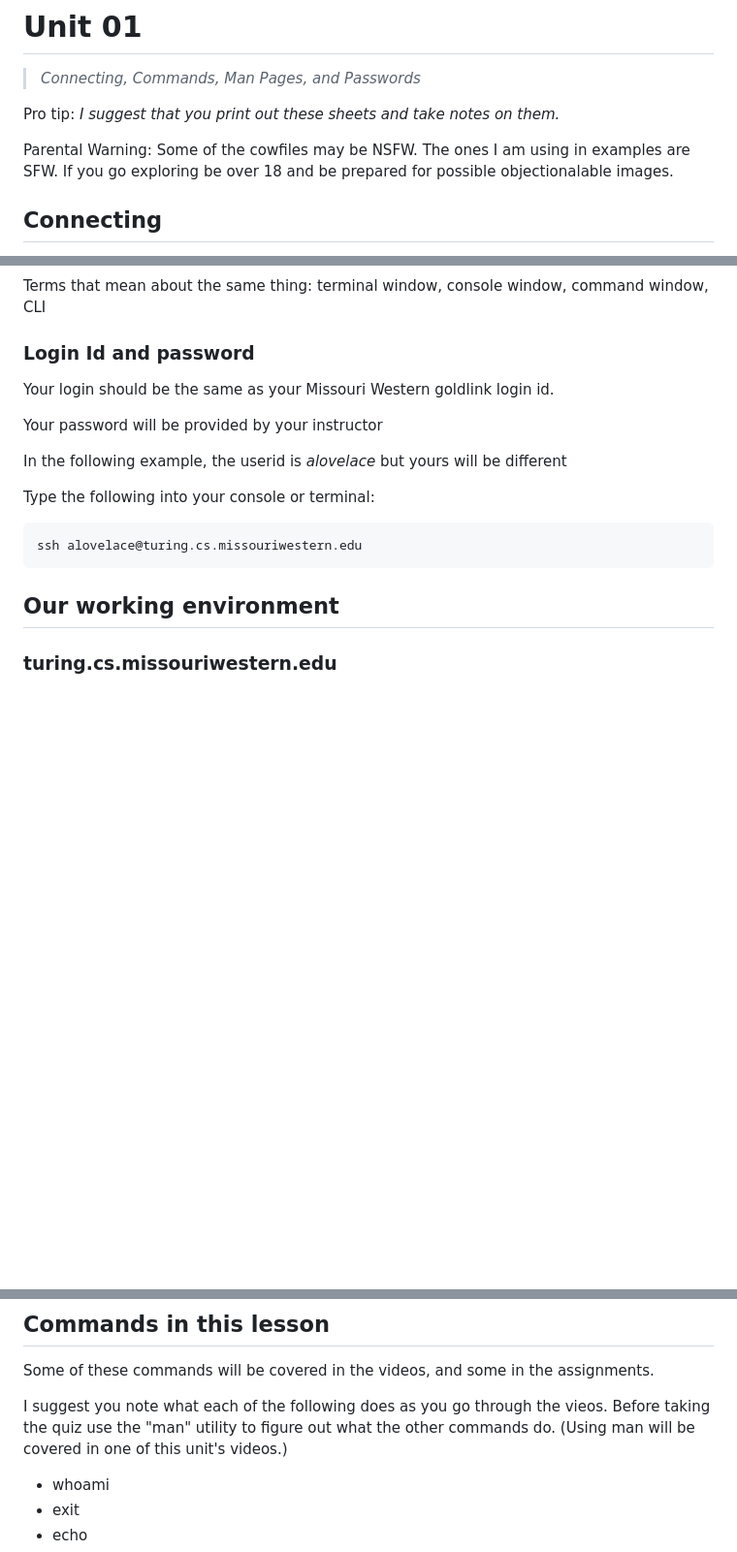
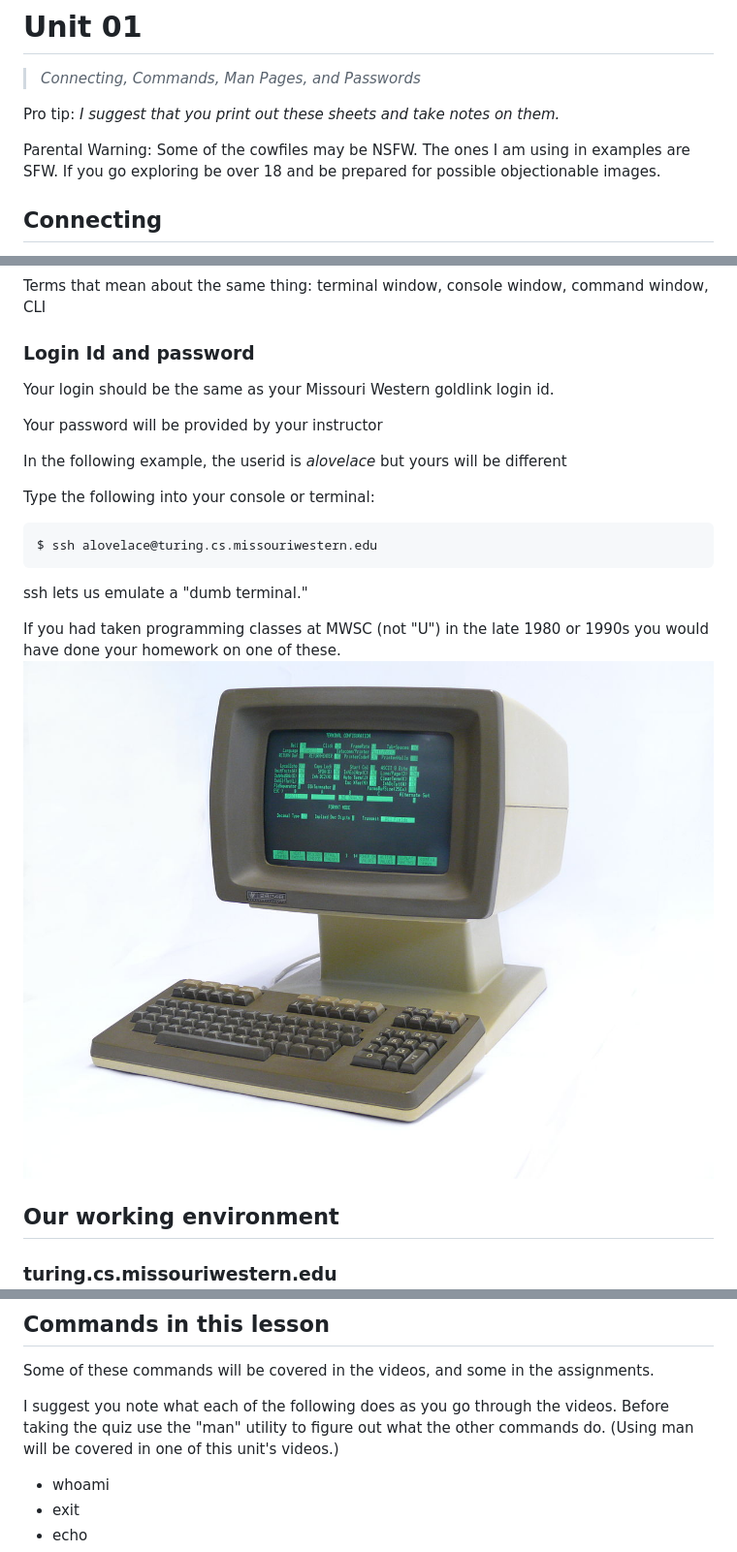
Before and after one commit to noynaert/csc274handouts, a Markdown page: Unit_01/Unit_01_010.md, 3 parts joined by grey strips. Shown: that part at 97% size. Rendered like a GitHub page; pictures changed too: Unit_01/images/hpTerminal.jpg (added); blank space fills up the shorter version.

Commit message:
add dumb terminal to Unit 01

````diff
--- a/Unit_01/Unit_01_010.md
+++ b/Unit_01/Unit_01_010.md
@@ -4,7 +4,7 @@
 
 Pro tip: *I suggest that you print out these sheets and take notes on them.*
 
-Parental Warning:  Some of the cowfiles may be NSFW.  The ones I am using in examples are SFW.  If you go exploring be over 18 and be prepared for possible objectionalable images.
+Parental Warning:  Some of the cowfiles may be NSFW.  The ones I am using in examples are SFW.  If you go exploring be over 18 and be prepared for possible objectionable images.
 
 ## Connecting
 
@@ -28,7 +28,13 @@ In the following example, the userid is *alovelace* but yours will be different
 
 Type the following into your console or terminal:
 
-    ssh alovelace@turing.cs.missouriwestern.edu
+```bash
+$ ssh alovelace@turing.cs.missouriwestern.edu
+```
+
+ssh lets us emulate a "dumb terminal."
+
+If you had taken programming classes at MWSC (not "U") in the late 1980 or 1990s you would have done your homework on one of these. ![HP dumb terminal](images/hpTerminal.jpg)
 
 ## Our working environment
 
@@ -49,7 +55,7 @@ There are several reasons for this:
 
 Some of these commands will be covered in the videos, and some in the assignments.
 
-I suggest you note what each of the following does as you go through the vieos.  Before taking the quiz use the "man" utility to figure out what the other commands do.  (Using man will be covered in one of this unit's videos.)
+I suggest you note what each of the following does as you go through the videos.  Before taking the quiz use the "man" utility to figure out what the other commands do.  (Using man will be covered in one of this unit's videos.)
 
 * whoami
 * exit
````
Also changed, not shown: other parts of Unit_01/Unit_01_010.md (+1 -1 lines), Unit_01/Unit_01_020.Passwords.md (+1 -1 lines).
